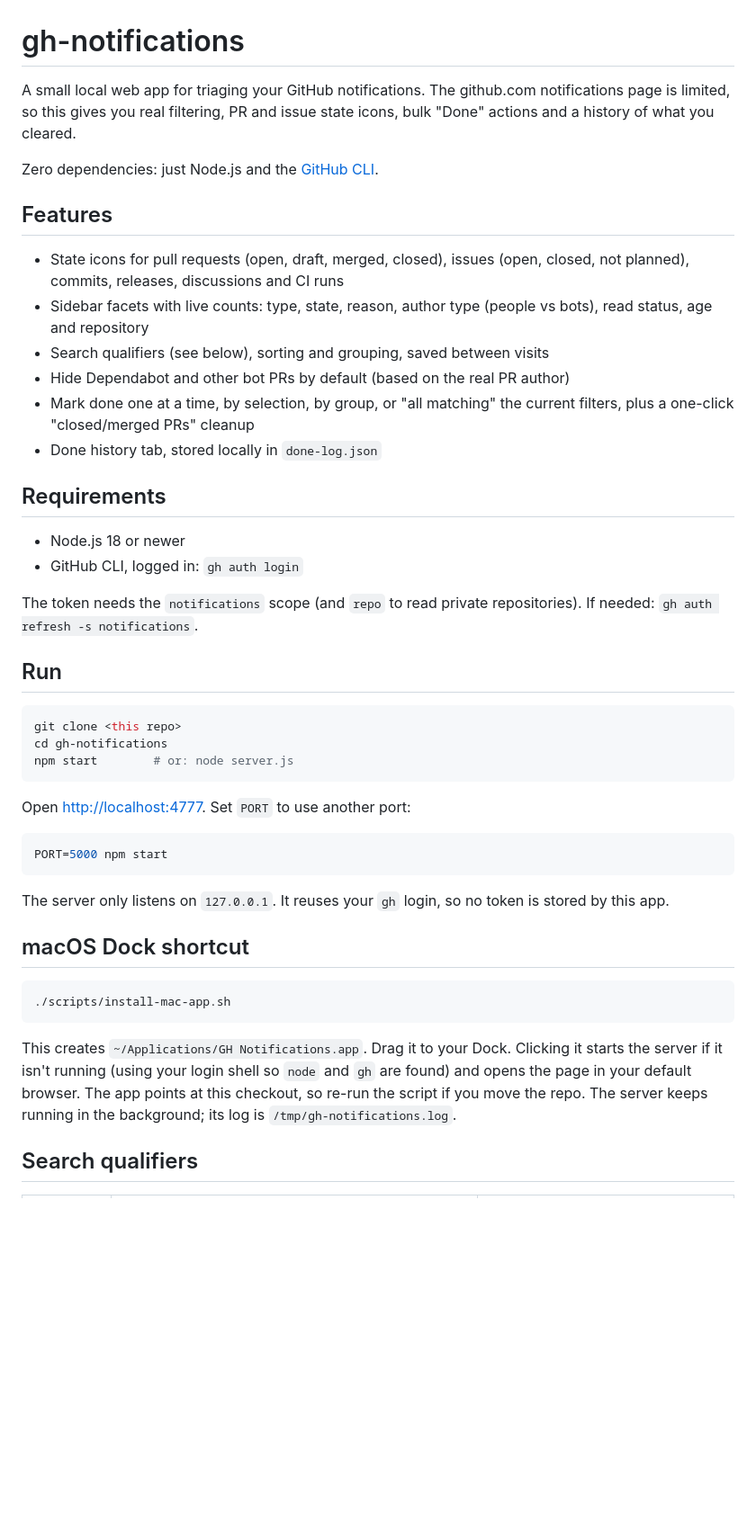
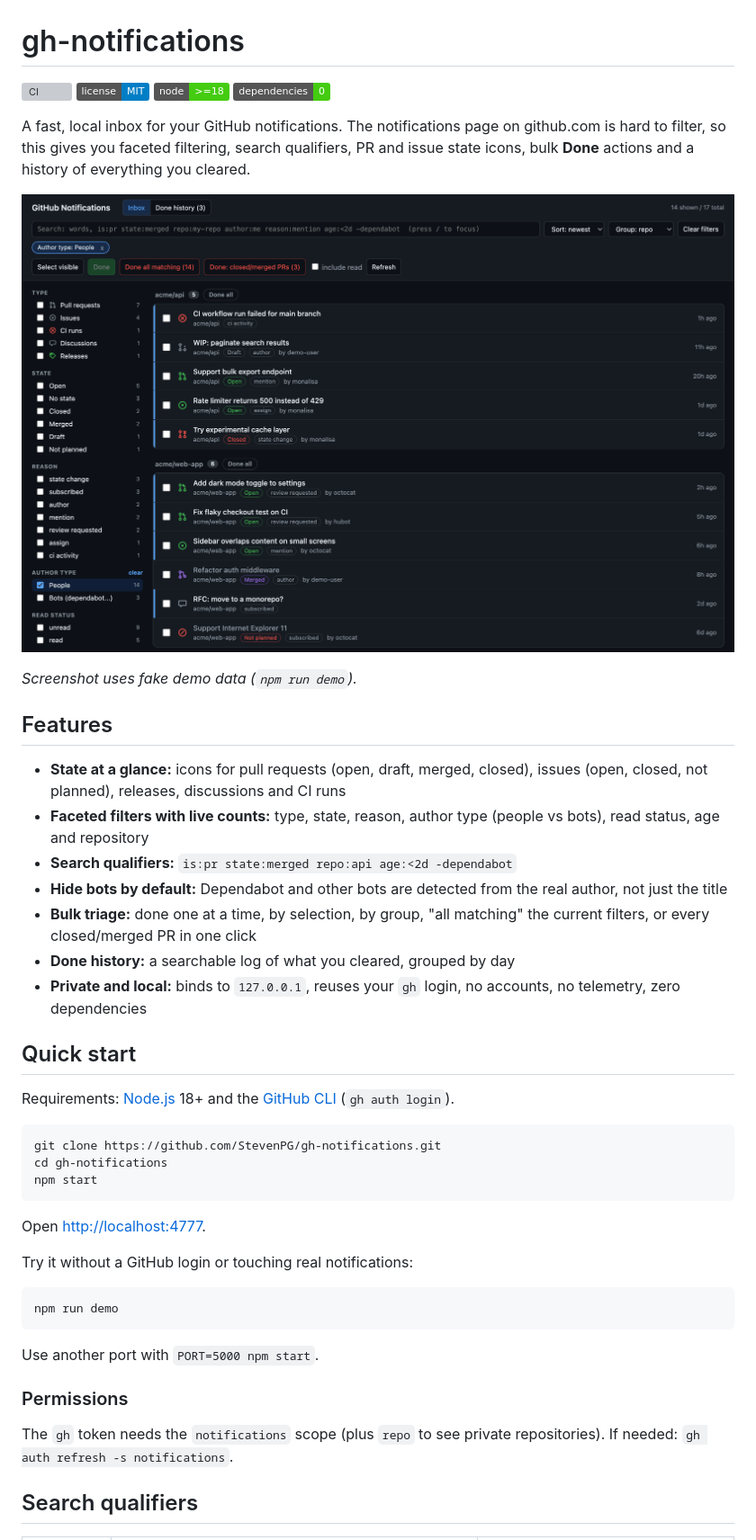
Before and after one commit to StevenPG/gh-notifications, a Markdown page: README.md, the part around one of its changes. Shown at 90% size. GitHub-like rendering; pictures changed too: docs/screenshot.png (added); badges without logos; blank space fills up the shorter version; grey boxes are pictures that could not be loaded.

Commit message:
Prepare for open source: demo mode, tests, CI, docs, request guards
Co-authored-by: Copilot App <223556219+Copilot@users.noreply.github.com>

````diff
--- a/README.md
+++ b/README.md
@@ -1,59 +1,59 @@
 # gh-notifications
 
-A small local web app for triaging your GitHub notifications. The github.com
-notifications page is limited, so this gives you real filtering, PR and issue
-state icons, bulk "Done" actions and a history of what you cleared.
+[![CI](https://github.com/StevenPG/gh-notifications/actions/workflows/ci.yml/badge.svg)](https://github.com/StevenPG/gh-notifications/actions/workflows/ci.yml)
+[![License: MIT](https://img.shields.io/badge/license-MIT-blue.svg)](LICENSE)
+![Node](https://img.shields.io/badge/node-%3E%3D18-brightgreen)
+![Dependencies](https://img.shields.io/badge/dependencies-0-success)
 
-Zero dependencies: just Node.js and the [GitHub CLI](https://cli.github.com/).
+A fast, local inbox for your GitHub notifications. The notifications page on
+github.com is hard to filter, so this gives you faceted filtering, search
+qualifiers, PR and issue state icons, bulk **Done** actions and a history of
+everything you cleared.
+
+![Screenshot of gh-notifications](docs/screenshot.png)
+
+_Screenshot uses fake demo data (`npm run demo`)._
 
 ## Features
 
-- State icons for pull requests (open, draft, merged, closed), issues (open,
-  closed, not planned), commits, releases, discussions and CI runs
-- Sidebar facets with live counts: type, state, reason, author type (people vs
-  bots), read status, age and repository
-- Search qualifiers (see below), sorting and grouping, saved between visits
-- Hide Dependabot and other bot PRs by default (based on the real PR author)
-- Mark done one at a time, by selection, by group, or "all matching" the
-  current filters, plus a one-click "closed/merged PRs" cleanup
-- Done history tab, stored locally in `done-log.json`
+- **State at a glance:** icons for pull requests (open, draft, merged, closed),
+  issues (open, closed, not planned), releases, discussions and CI runs
+- **Faceted filters with live counts:** type, state, reason, author type
+  (people vs bots), read status, age and repository
+- **Search qualifiers:** `is:pr state:merged repo:api age:<2d -dependabot`
+- **Hide bots by default:** Dependabot and other bots are detected from the real
+  author, not just the title
+- **Bulk triage:** done one at a time, by selection, by group, "all matching"
+  the current filters, or every closed/merged PR in one click
+- **Done history:** a searchable log of what you cleared, grouped by day
+- **Private and local:** binds to `127.0.0.1`, reuses your `gh` login, no
+  accounts, no telemetry, zero dependencies
 
-## Requirements
+## Quick start
 
-- Node.js 18 or newer
-- GitHub CLI, logged in: `gh auth login`
-
-The token needs the `notifications` scope (and `repo` to read private
-repositories). If needed: `gh auth refresh -s notifications`.
-
-## Run
+Requirements: [Node.js](https://nodejs.org/) 18+ and the
+[GitHub CLI](https://cli.github.com/) (`gh auth login`).
 
 ```sh
-git clone <this repo>
+git clone https://github.com/StevenPG/gh-notifications.git
 cd gh-notifications
-npm start        # or: node server.js
+npm start
 ```
 
-Open <http://localhost:4777>. Set `PORT` to use another port:
+Open <http://localhost:4777>.
+
+Try it without a GitHub login or touching real notifications:
 
 ```sh
-PORT=5000 npm start
+npm run demo
 ```
 
-The server only listens on `127.0.0.1`. It reuses your `gh` login, so no token
-is stored by this app.
+Use another port with `PORT=5000 npm start`.
 
-## macOS Dock shortcut
+### Permissions
 
-```sh
-./scripts/install-mac-app.sh
-```
-
-This creates `~/Applications/GH Notifications.app`. Drag it to your Dock. Clicking
-it starts the server if it isn't running (using your login shell so `node` and
-`gh` are found) and opens the page in your default browser. The app points at
-this checkout, so re-run the script if you move the repo. The server keeps
-running in the background; its log is `/tmp/gh-notifications.log`.
+The `gh` token needs the `notifications` scope (plus `repo` to see private
+repositories). If needed: `gh auth refresh -s notifications`.
 
 ## Search qualifiers
 
````
Also changed, not shown: other parts of README.md (+30 -9 lines), .github/ISSUE_TEMPLATE/bug_report.md (added, +18 -0 lines), .github/ISSUE_TEMPLATE/feature_request.md (added, +11 -0 lines), CONTRIBUTING.md (added, +28 -0 lines), SECURITY.md (added, +9 -0 lines), 5 other files.
